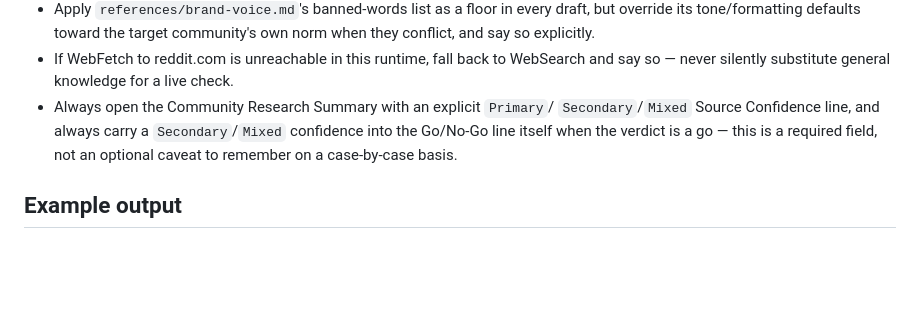
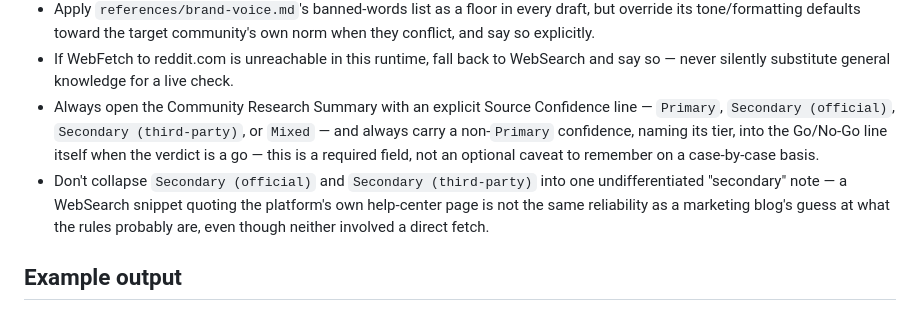
Before and after one commit to marcosmodly/marketing-skill, a Markdown page: skills/community-post-generator/SKILL.md, the part around one of its changes. Drawn GitHub-style; blank space fills up the shorter version.

```diff
--- a/skills/community-post-generator/SKILL.md
+++ b/skills/community-post-generator/SKILL.md
@@ -205,11 +232,17 @@ Use this exact section order, as Markdown `##` headings:
 - If WebFetch to reddit.com is unreachable in this runtime, fall back to
   WebSearch and say so — never silently substitute general knowledge for
   a live check.
-- Always open the Community Research Summary with an explicit `Primary`/
-  `Secondary`/`Mixed` Source Confidence line, and always carry a
-  `Secondary`/`Mixed` confidence into the Go/No-Go line itself when the
+- Always open the Community Research Summary with an explicit Source
+  Confidence line — `Primary`, `Secondary (official)`,
+  `Secondary (third-party)`, or `Mixed` — and always carry a non-`Primary`
+  confidence, naming its tier, into the Go/No-Go line itself when the
   verdict is a go — this is a required field, not an optional caveat to
   remember on a case-by-case basis.
+- Don't collapse `Secondary (official)` and `Secondary (third-party)`
+  into one undifferentiated "secondary" note — a WebSearch snippet
+  quoting the platform's own help-center page is not the same reliability
+  as a marketing blog's guess at what the rules probably are, even though
+  neither involved a direct fetch.
 
 ## Example output
 
```
Also changed, not shown: other parts of skills/community-post-generator/SKILL.md (+80 -35 lines).
